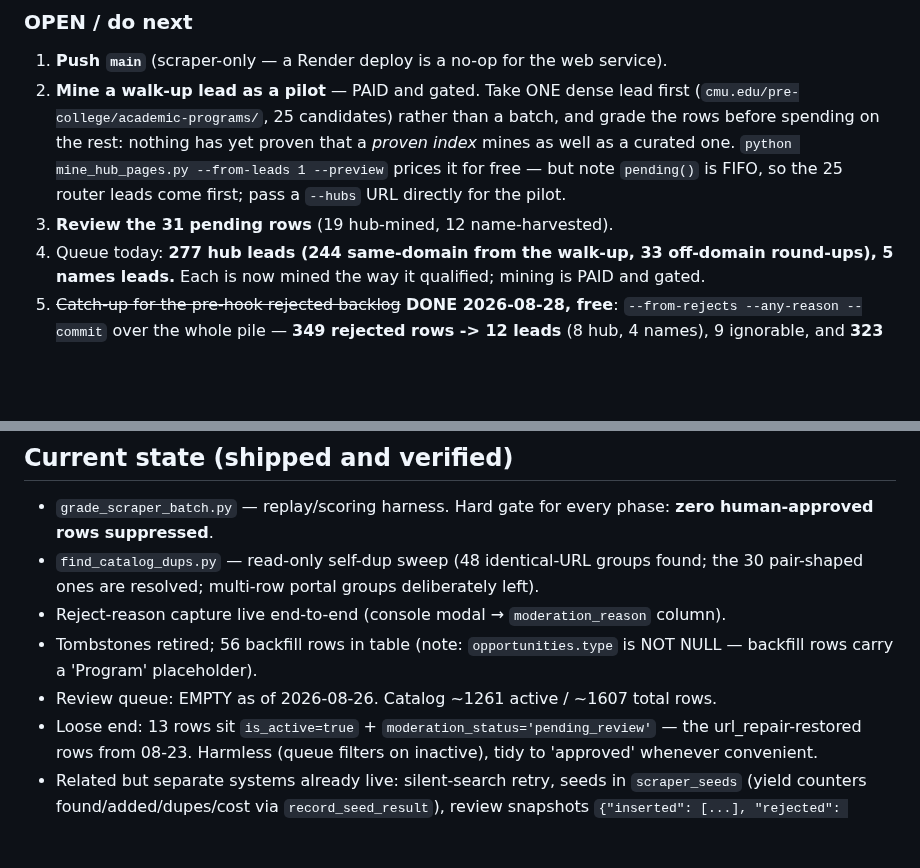
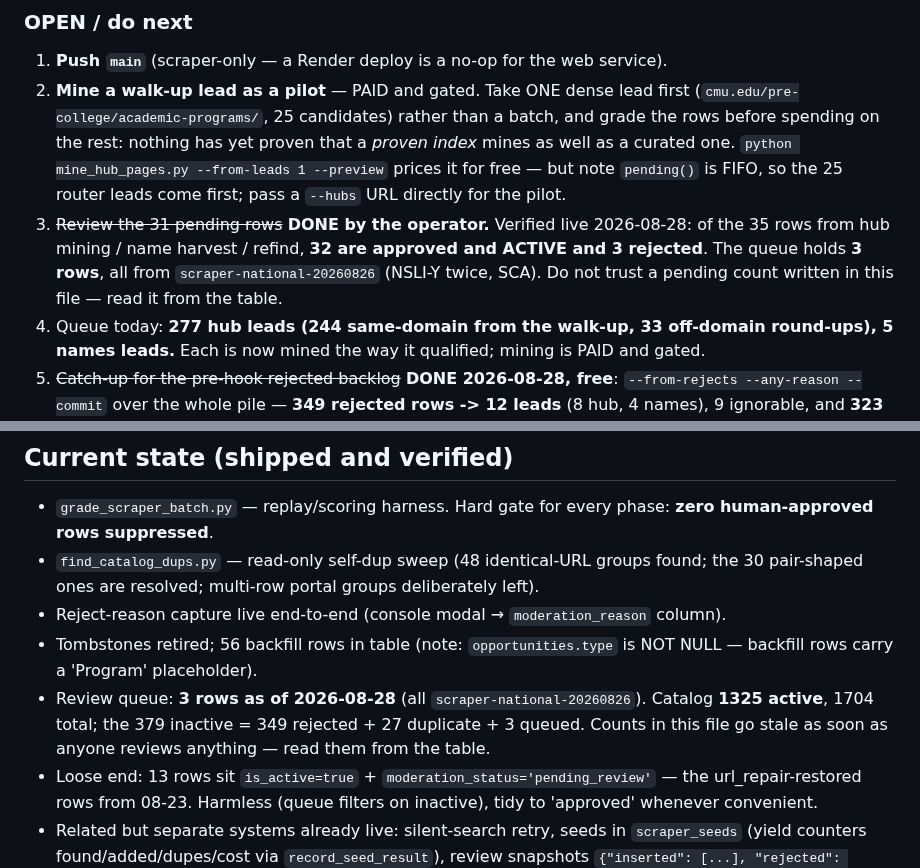
Before and after one commit to bluefeather78/wingman, a Markdown page: SCRAPER_IMPROVEMENT_PLAN.md, 2 parts joined by grey strips. GitHub-like rendering; blank space fills up the shorter version.

Commit message:
Plan: the pending-rows figure was stale — read it from the table, not from here
This file said "review the 31 pending rows". The operator had already reviewed
them: verified live, 32 of the 35 hub-mined / name-harvested / refound rows are
approved and ACTIVE, 3 rejected. The real queue is 3 rows, all from the
2026-08-26 national scrape.

A count written into a handoff is stale the moment somebody acts on it, and this
one got repeated back to the operator as if it were current. Both the do-next
item and the "queue: EMPTY as of 08-26" line now carry today's verified numbers
and say plainly that the table is the source of truth.

Co-Authored-By: Claude Opus 5 <noreply@anthropic.com>

```diff
--- a/SCRAPER_IMPROVEMENT_PLAN.md
+++ b/SCRAPER_IMPROVEMENT_PLAN.md
@@ -131,7 +131,10 @@ off-domain, since every lead already on file came from the router.
    as a curated one. `python mine_hub_pages.py --from-leads 1 --preview` prices it for free —
    but note `pending()` is FIFO, so the 25 router leads come first; pass a `--hubs` URL directly
    for the pilot.
-3. **Review the 31 pending rows** (19 hub-mined, 12 name-harvested).
+3. ~~Review the 31 pending rows~~ **DONE by the operator.** Verified live 2026-08-28: of the 35
+   rows from hub mining / name harvest / refind, **32 are approved and ACTIVE and 3 rejected**.
+   The queue holds **3 rows**, all from `scraper-national-20260826` (NSLI-Y twice, SCA). Do not
+   trust a pending count written in this file — read it from the table.
 4. Queue today: **277 hub leads (244 same-domain from the walk-up, 33 off-domain round-ups),
    5 names leads.** Each is now mined the way it qualified; mining is PAID and gated.
 5. ~~Catch-up for the pre-hook rejected backlog~~ **DONE 2026-08-28, free**: `--from-rejects
@@ -437,7 +440,9 @@ the frozen fixtures are stable ground truth.
 - Reject-reason capture live end-to-end (console modal → `moderation_reason` column).
 - Tombstones retired; 56 backfill rows in table (note: `opportunities.type` is NOT
   NULL — backfill rows carry a 'Program' placeholder).
-- Review queue: EMPTY as of 2026-08-26. Catalog ~1261 active / ~1607 total rows.
+- Review queue: **3 rows as of 2026-08-28** (all `scraper-national-20260826`). Catalog **1325
+  active**, 1704 total; the 379 inactive = 349 rejected + 27 duplicate + 3 queued. Counts in this
+  file go stale as soon as anyone reviews anything — read them from the table.
 - Loose end: 13 rows sit `is_active=true` + `moderation_status='pending_review'` — the
   url_repair-restored rows from 08-23. Harmless (queue filters on inactive), tidy to
   'approved' whenever convenient.
```
